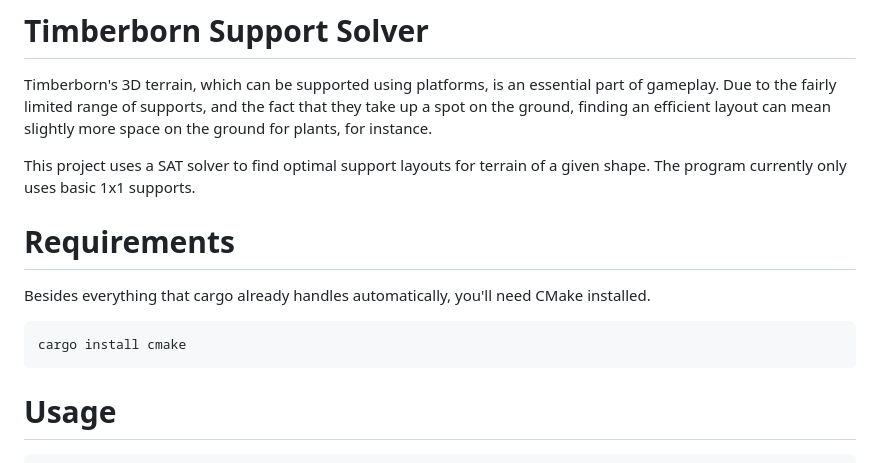
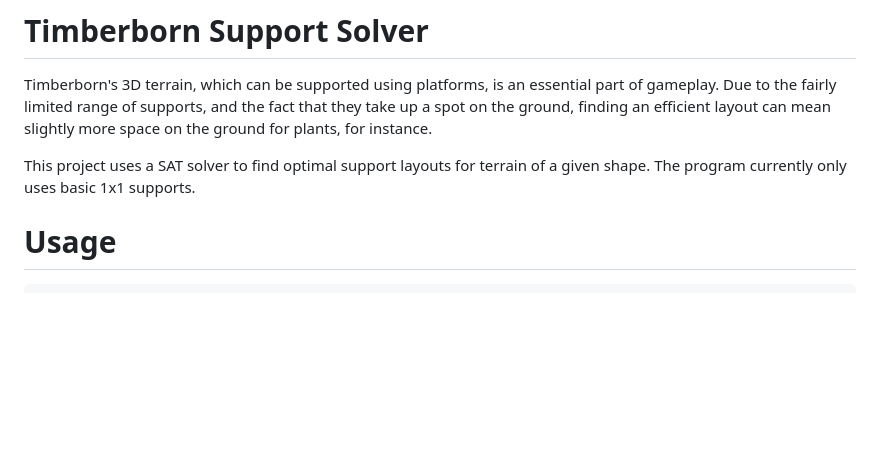
Before and after one commit to MetaflameDragon/timberborn_support_solver, a Markdown page: README.md, the part around the change. Drawn GitHub-style; blank space fills up the shorter version.

Commit message:
Revert "add cmake requirement"
This reverts commit b9fd4f61683a9b50c353f76e27a9b2eec8b0ecf8.

````diff
--- a/README.md
+++ b/README.md
@@ -3,14 +3,6 @@
 Timberborn's 3D terrain, which can be supported using platforms, is an essential part of gameplay. Due to the fairly limited range of supports, and the fact that they take up a spot on the ground, finding an efficient layout can mean slightly more space on the ground for plants, for instance.
 
 This project uses a SAT solver to find optimal support layouts for terrain of a given shape. The program currently only uses basic 1x1 supports.
-
-# Requirements
-
-Besides everything that cargo already handles automatically, you'll need CMake installed.
-
-```shell
-cargo install cmake
-```
 
 # Usage
 
````
